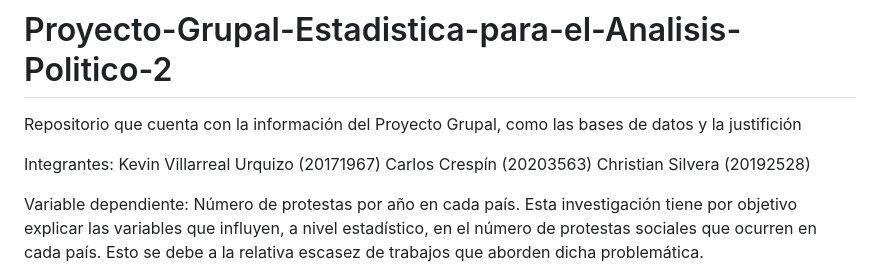
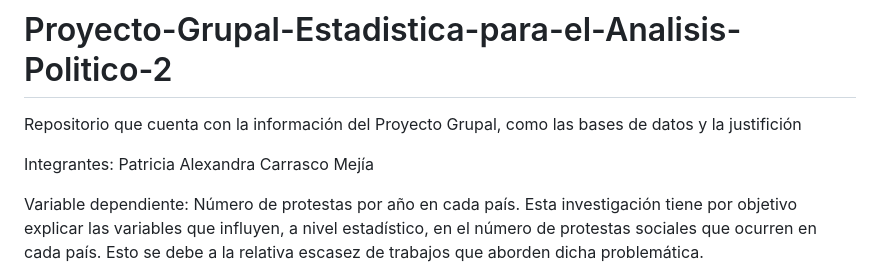
Before and after one commit to PatriciaCarrasco23/Proyecto_Protestas, a Markdown page: README.md, the part around the change. Rendered like a GitHub page.

```diff
--- a/README.md
+++ b/README.md
@@ -2,9 +2,7 @@
 Repositorio que cuenta con la información del Proyecto Grupal, como las bases de datos y la justifición
 
 Integrantes:
-Kevin Villarreal Urquizo (20171967)
-Carlos Crespín (20203563)
-Christian Silvera (20192528)
+Patricia Alexandra Carrasco Mejía
 
 Variable dependiente: Número de protestas por año en cada país. Esta investigación tiene por objetivo explicar las variables que influyen, a nivel estadístico, en el número de protestas sociales que ocurren en cada país. Esto se debe a la relativa escasez de trabajos que aborden dicha problemática.
 
```
